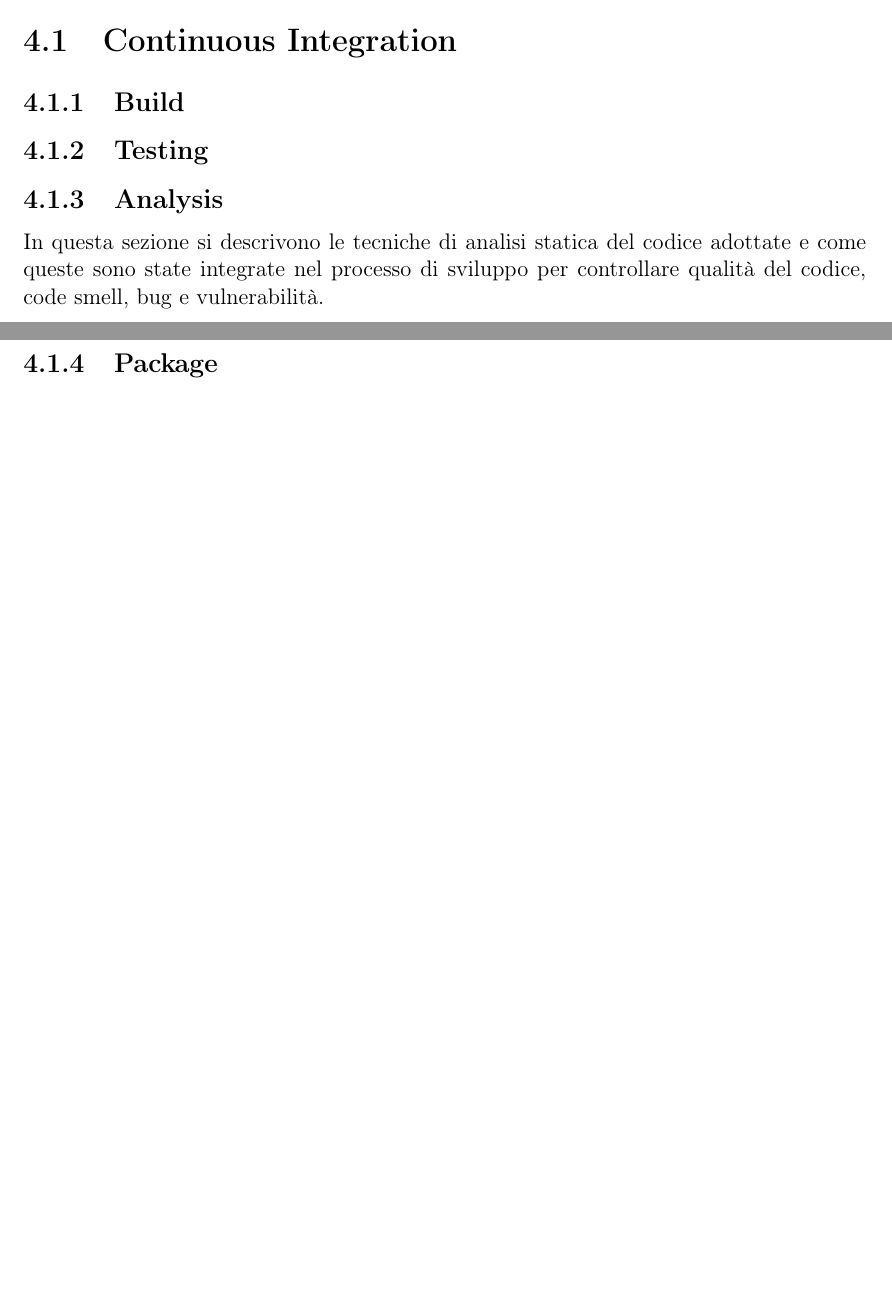
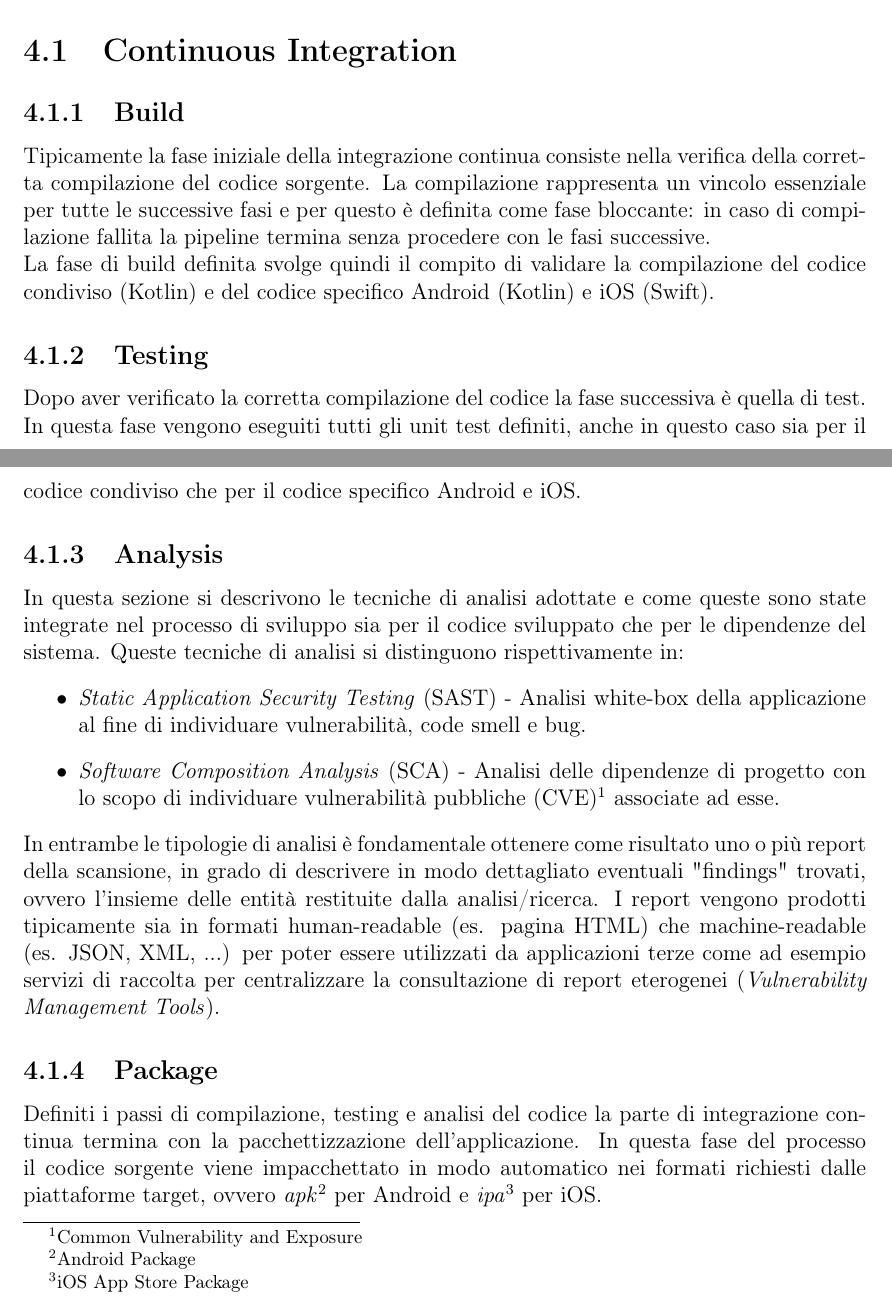
Before and after one commit to paganellif/tesi-paganelli, a LaTeX document (main.tex, which reads chapter/4-capitolo.tex): two parts of pages 15 and 16 of 29 before the commit and two parts of pages 15 and 16 of 30 after it, joined at a grey line, cut so that both start at the same text, the shorter picture padded with empty space. Compiled offline with pdfLaTeX.

Commit message:
Updates from Overleaf

```diff
--- a/chapter/4-capitolo.tex
+++ b/chapter/4-capitolo.tex
@@ -5,19 +5,31 @@ Dato il processo di sviluppo delle applicazioni mobile individuato nel capitolo
 \section{Continuous Integration}
 
 \subsection{Build}
+% cache android sdk, gradle e kotlin (https://kotlinlang.org/docs/native-improving-compilation-time.html#general-recommendations)
+Tipicamente la fase iniziale della integrazione continua consiste nella verifica della corretta compilazione del codice sorgente. La compilazione rappresenta un vincolo essenziale per tutte le successive fasi e per questo è definita come fase bloccante: in caso di compilazione fallita la pipeline termina senza procedere con le fasi successive.\\
+La fase di build definita svolge quindi il compito di validare la compilazione del codice condiviso (Kotlin) e del codice specifico Android (Kotlin) e iOS (Swift).
 
 \subsection{Testing}
+Dopo aver verificato la corretta compilazione del codice la fase successiva è quella di test. In questa fase vengono eseguiti tutti gli unit test definiti, anche in questo caso sia per il codice condiviso che per il codice specifico Android e iOS.
 
 \subsection{Analysis}
-In questa sezione si descrivono le tecniche di analisi statica del codice adottate e come queste sono state integrate nel processo di sviluppo per controllare qualità del codice, code smell, bug e vulnerabilità.
+In questa sezione si descrivono le tecniche di analisi adottate e come queste sono state integrate nel processo di sviluppo sia per il codice sviluppato che per le dipendenze del sistema. Queste tecniche di analisi si distinguono rispettivamente in:
+\begin{itemize}
+    \item \textit{Static Application Security Testing} (SAST) - Analisi white-box della applicazione al fine di individuare vulnerabilità, code smell e bug.
+    \item \textit{Software Composition Analysis} (SCA) - Analisi delle dipendenze di progetto con lo scopo di individuare vulnerabilità pubbliche (CVE)\footnote{Common Vulnerability and Exposure} associate ad esse.
+\end{itemize}
+In entrambe le tipologie di analisi è fondamentale ottenere come risultato uno o più report della scansione, in grado di descrivere in modo dettagliato eventuali "findings" trovati, ovvero l'insieme delle entità restituite dalla analisi/ricerca. I report vengono prodotti tipicamente sia in formati human-readable (es. pagina HTML) che machine-readable (es. JSON, XML, ...) per poter essere utilizzati da applicazioni terze come ad esempio servizi di raccolta per centralizzare la consultazione di report eterogenei (\textit{Vulnerability Management Tools}).
+
 % sonarqube (android,shared,ios), detekt (android,shared), dependency-check (android,shared,ios)
-% defectdojo per raccogliere in un unico punto centralizzato tutti i report prodotti
+% defectdojo per raccogliere in un unico punto centralizzato tutti i report prodotti -> forse
 
 \subsection{Package}
+Definiti i passi di compilazione, testing e analisi del codice la parte di integrazione continua termina con la pacchettizzazione dell'applicazione. In questa fase del processo il codice sorgente viene impacchettato in modo automatico nei formati richiesti dalle piattaforme target, ovvero \textit{apk}\footnote{Android Package} per Android e \textit{ipa}\footnote{iOS App Store Package} per iOS.
 
 \section{Continuous Delivery}
 
 \subsection{Alpha Release}
+% rilascio sul package registry gitlab
 
 \subsection{Beta Release}
 
```
